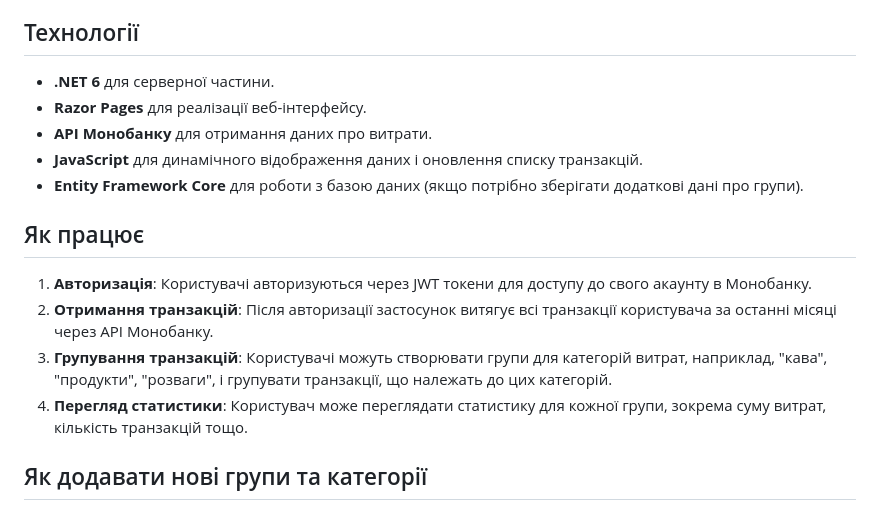
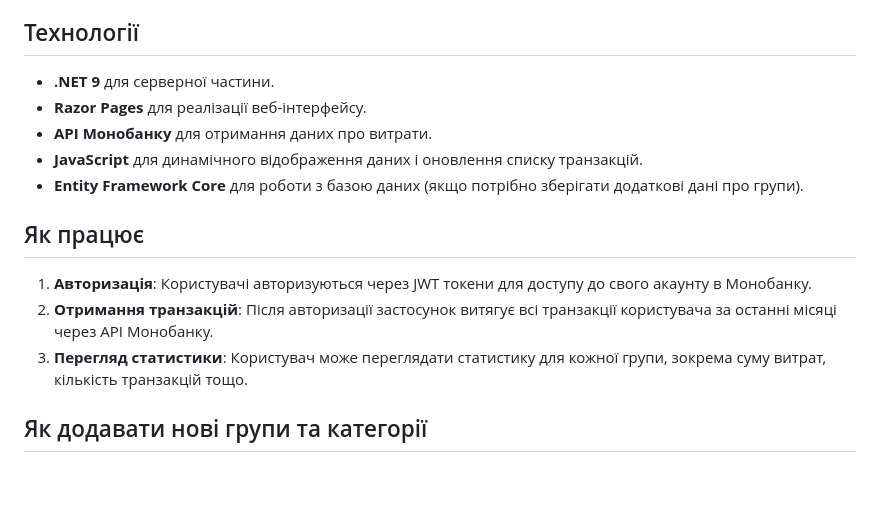
Before and after one commit to Vlad-Mirzoian/ExpenseTracker, a Markdown page: README.md, the part around the change. GitHub-like rendering; blank space fills up the shorter version.

```diff
--- a/README.md
+++ b/README.md
@@ -13,7 +13,7 @@
 
 ## Технології
 
-- **.NET 6** для серверної частини.
+- **.NET 9** для серверної частини.
 - **Razor Pages** для реалізації веб-інтерфейсу.
 - **API Монобанку** для отримання даних про витрати.
 - **JavaScript** для динамічного відображення даних і оновлення списку транзакцій.
@@ -23,8 +23,7 @@
 
 1. **Авторизація**: Користувачі авторизуються через JWT токени для доступу до свого акаунту в Монобанку.
 2. **Отримання транзакцій**: Після авторизації застосунок витягує всі транзакції користувача за останні місяці через API Монобанку.
-3. **Групування транзакцій**: Користувачі можуть створювати групи для категорій витрат, наприклад, "кава", "продукти", "розваги", і групувати транзакції, що належать до цих категорій.
-4. **Перегляд статистики**: Користувач може переглядати статистику для кожної групи, зокрема суму витрат, кількість транзакцій тощо.
+3. **Перегляд статистики**: Користувач може переглядати статистику для кожної групи, зокрема суму витрат, кількість транзакцій тощо.
 
 ## Як додавати нові групи та категорії
 
```
